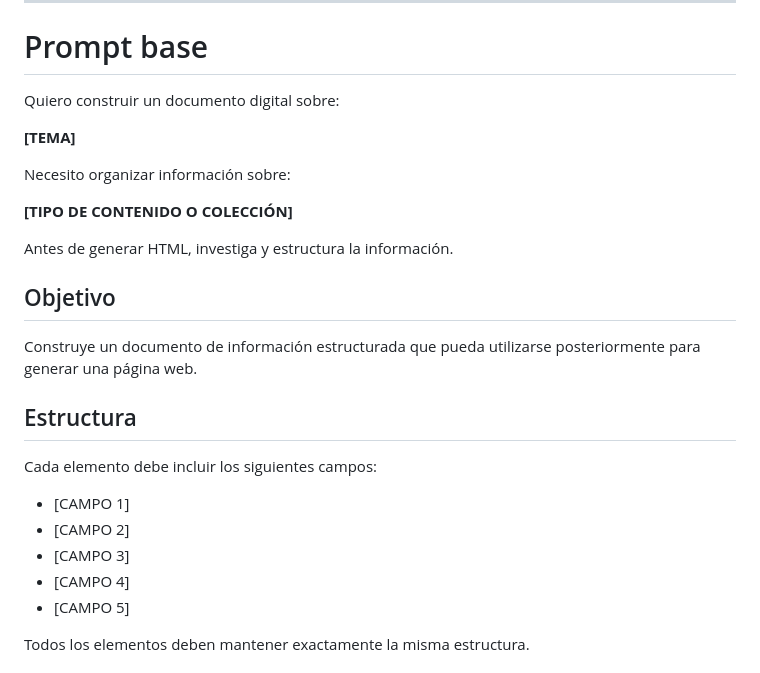
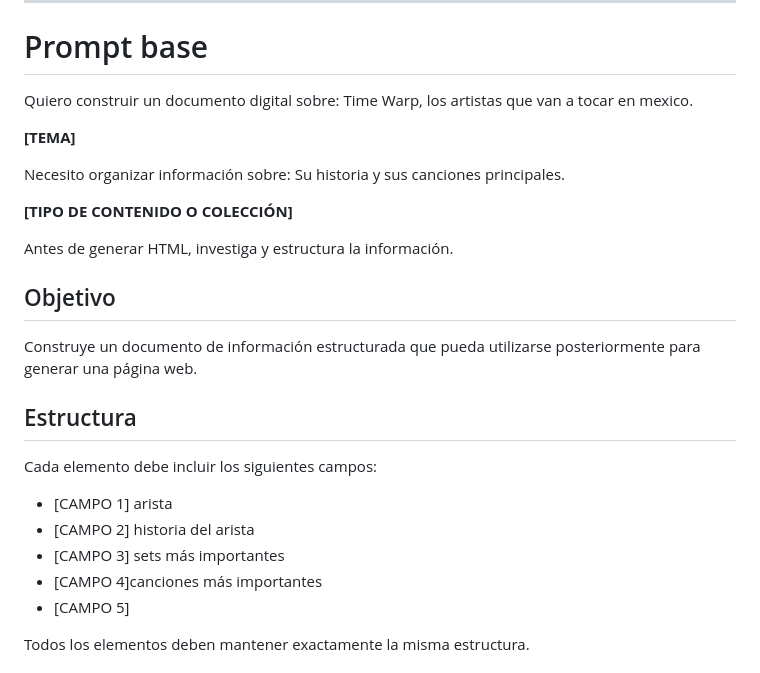
Before and after one commit to alazos30/time-warp, a Markdown page: prompt.md, the part around the change. GitHub-like rendering.

Commit message:
añadir propmt

```diff
--- a/prompt.md
+++ b/prompt.md
@@ -22,10 +22,13 @@ CSS
 # Prompt base
 
 Quiero construir un documento digital sobre:
+Time Warp, los artistas que van a tocar en mexico.
 
 **[TEMA]**
 
 Necesito organizar información sobre:
+Su historia y sus canciones principales.
+
 
 **[TIPO DE CONTENIDO O COLECCIÓN]**
 
@@ -40,10 +43,10 @@ posteriormente para generar una página web.
 
 Cada elemento debe incluir los siguientes campos:
 
-- [CAMPO 1]
-- [CAMPO 2]
-- [CAMPO 3]
-- [CAMPO 4]
+- [CAMPO 1] arista
+- [CAMPO 2] historia del arista
+- [CAMPO 3] sets más importantes
+- [CAMPO 4]canciones más importantes
 - [CAMPO 5]
 
 Todos los elementos deben mantener exactamente la misma estructura.
```
